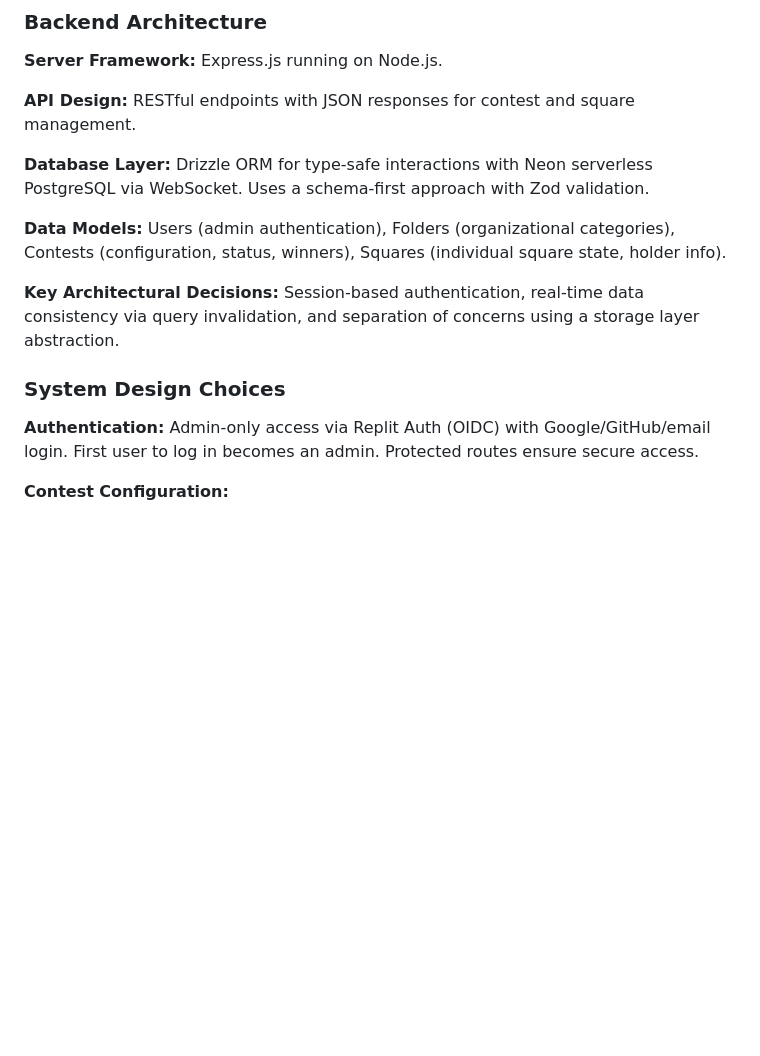
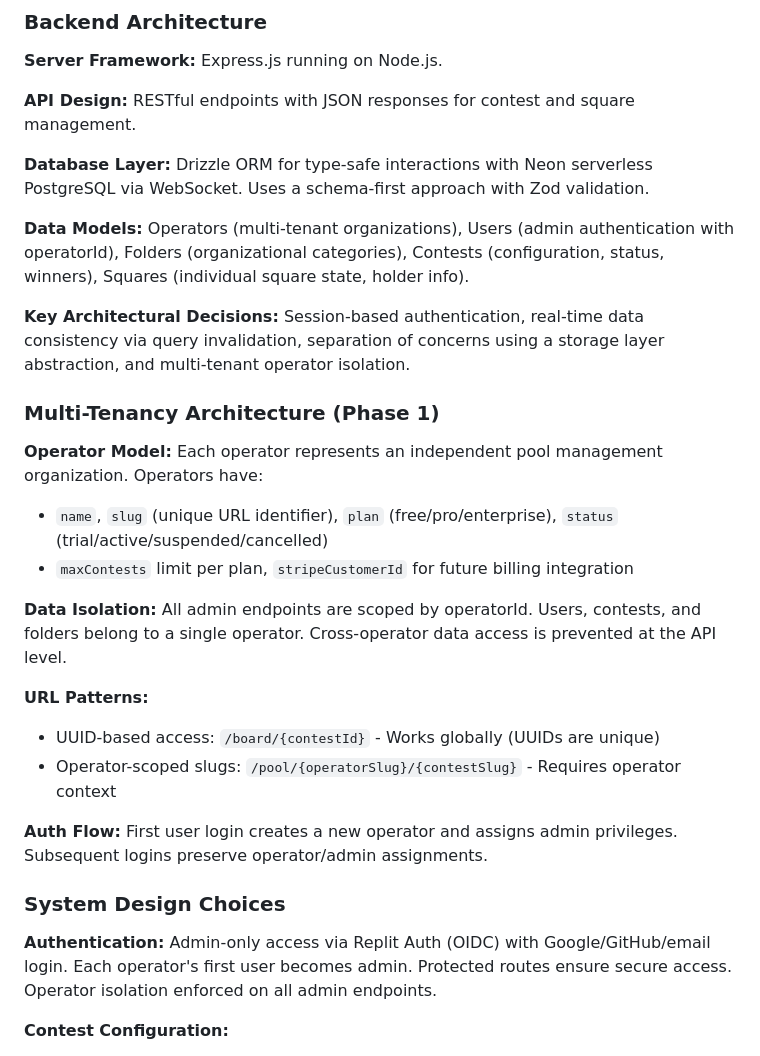
Before and after one commit to beaconaistrategies/southbaypools1101, a Markdown page: replit.md, the part around the change. Rendered like a GitHub page; blank space fills up the shorter version.

Commit message:
Add multi-tenancy and operator isolation to the platform
Update replit.md to document the new multi-tenancy architecture, including the operator model, data isolation strategy, and updated URL patterns.

Replit-Commit-Author: Agent
Replit-Commit-Session-Id: 3701baac-5f9f-4759-9776-d41607874d67
Replit-Commit-Checkpoint-Type: intermediate_checkpoint
Replit-Commit-Event-Id: c32475e7-99b4-488a-a48c-55a9da5fab04
Replit-Commit-Screenshot-Url: https://storage.googleapis.com/screenshot-production-us-central1/f32ebc0b-86eb-49f1-89ff-033c8150e5c3/3701baac-5f9f-4759-9776-d41607874d67/CanqrUQ

```diff
--- a/replit.md
+++ b/replit.md
@@ -30,13 +30,27 @@ Preferred communication style: Simple, everyday language.
 
 **Database Layer:** Drizzle ORM for type-safe interactions with Neon serverless PostgreSQL via WebSocket. Uses a schema-first approach with Zod validation.
 
-**Data Models:** Users (admin authentication), Folders (organizational categories), Contests (configuration, status, winners), Squares (individual square state, holder info).
+**Data Models:** Operators (multi-tenant organizations), Users (admin authentication with operatorId), Folders (organizational categories), Contests (configuration, status, winners), Squares (individual square state, holder info).
 
-**Key Architectural Decisions:** Session-based authentication, real-time data consistency via query invalidation, and separation of concerns using a storage layer abstraction.
+**Key Architectural Decisions:** Session-based authentication, real-time data consistency via query invalidation, separation of concerns using a storage layer abstraction, and multi-tenant operator isolation.
+
+### Multi-Tenancy Architecture (Phase 1)
+
+**Operator Model:** Each operator represents an independent pool management organization. Operators have:
+- `name`, `slug` (unique URL identifier), `plan` (free/pro/enterprise), `status` (trial/active/suspended/cancelled)
+- `maxContests` limit per plan, `stripeCustomerId` for future billing integration
+
+**Data Isolation:** All admin endpoints are scoped by operatorId. Users, contests, and folders belong to a single operator. Cross-operator data access is prevented at the API level.
+
+**URL Patterns:**
+- UUID-based access: `/board/{contestId}` - Works globally (UUIDs are unique)
+- Operator-scoped slugs: `/pool/{operatorSlug}/{contestSlug}` - Requires operator context
+
+**Auth Flow:** First user login creates a new operator and assigns admin privileges. Subsequent logins preserve operator/admin assignments.
 
 ### System Design Choices
 
-**Authentication:** Admin-only access via Replit Auth (OIDC) with Google/GitHub/email login. First user to log in becomes an admin. Protected routes ensure secure access.
+**Authentication:** Admin-only access via Replit Auth (OIDC) with Google/GitHub/email login. Each operator's first user becomes admin. Protected routes ensure secure access. Operator isolation enforced on all admin endpoints.
 
 **Contest Configuration:**
 - **Layer Labels:** Consolidated `layerLabels` for both axes, displayed diagonally in the pink corner area.
```
